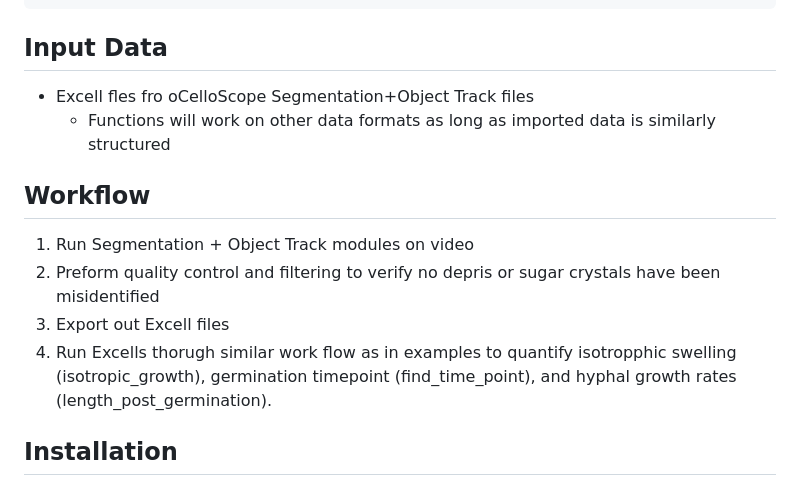
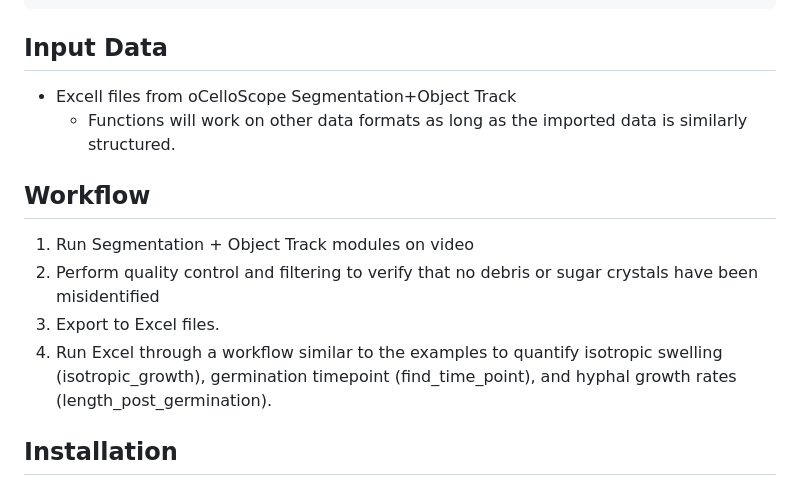
Before and after one commit to NFA-NRCWE/fungal_germination_identification, a Markdown page: README.md, the part around the change. GitHub-like rendering.

````diff
--- a/README.md
+++ b/README.md
@@ -26,14 +26,14 @@ Functions that use data output from real-time imaging to identify germination an
 ```
 
 ## Input Data
-* Excell fles fro oCelloScope Segmentation+Object Track files
-    * Functions will work on other data formats as long as imported data is similarly structured
+* Excell files from oCelloScope Segmentation+Object Track
+  * Functions will work on other data formats as long as the imported data is similarly structured.
 
 ## Workflow
 1. Run Segmentation + Object Track modules on video
-2. Preform quality control and filtering to verify no depris or sugar crystals have been misidentified
-3. Export out Excell files
-4. Run Excells thorugh similar work flow as in examples to quantify isotropphic swelling (isotropic_growth), germination timepoint (find_time_point), and hyphal growth rates (length_post_germination).
+2. Perform quality control and filtering to verify that no debris or sugar crystals have been misidentified
+3. Export to Excel files.
+4. Run Excel through a workflow similar to the examples to quantify isotropic swelling (isotropic_growth), germination timepoint (find_time_point), and hyphal growth rates (length_post_germination).
 
 ## Installation
 ### Python Dependencies
````
